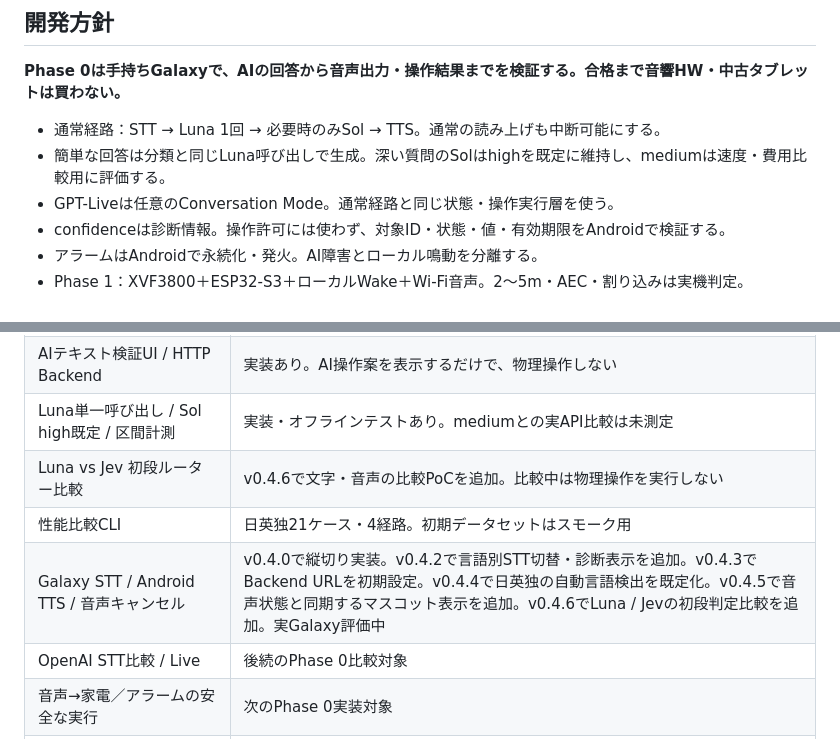
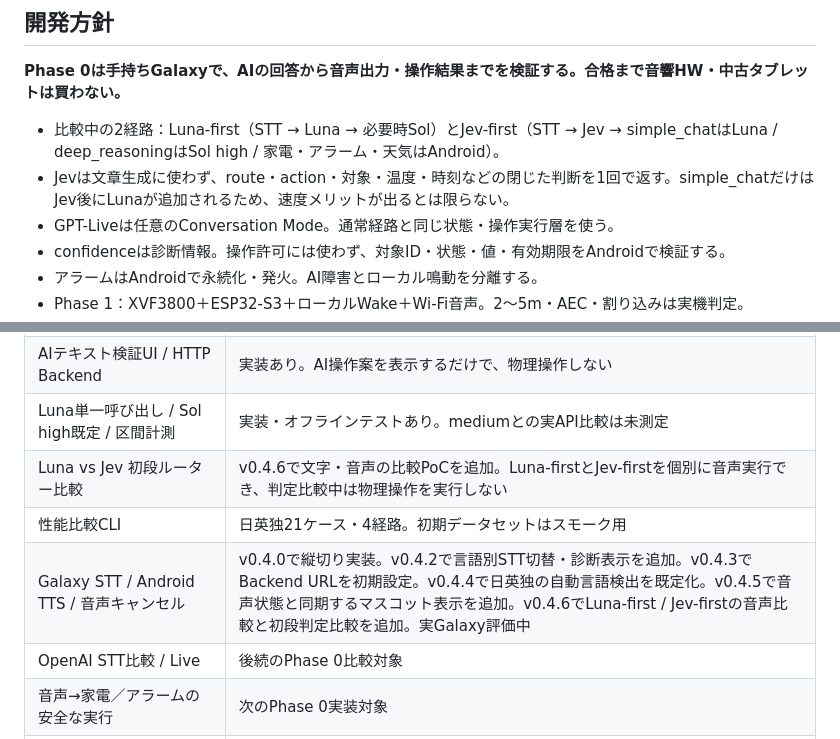
Before and after one commit to masakasakasama/AI-Assistant_handmade, a Markdown page: README.md, 2 parts joined by grey strips. GitHub-like rendering.

Commit message:
docs: describe Jev-first architecture

```diff
--- a/README.md
+++ b/README.md
@@ -8,8 +8,8 @@ Google Home / Alexaの全機能コピーではなく、自然な会話、SwitchB
 
 **Phase 0は手持ちGalaxyで、AIの回答から音声出力・操作結果までを検証する。合格まで音響HW・中古タブレットは買わない。**
 
-- 通常経路：STT → Luna 1回 → 必要時のみSol → TTS。通常の読み上げも中断可能にする。
-- 簡単な回答は分類と同じLuna呼び出しで生成。深い質問のSolはhighを既定に維持し、mediumは速度・費用比較用に評価する。
+- 比較中の2経路：Luna-first（STT → Luna → 必要時Sol）とJev-first（STT → Jev → simple_chatはLuna / deep_reasoningはSol high / 家電・アラーム・天気はAndroid）。
+- Jevは文章生成に使わず、route・action・対象・温度・時刻などの閉じた判断を1回で返す。simple_chatだけはJev後にLunaが追加されるため、速度メリットが出るとは限らない。
 - GPT-Liveは任意のConversation Mode。通常経路と同じ状態・操作実行層を使う。
 - confidenceは診断情報。操作許可には使わず、対象ID・状態・値・有効期限をAndroidで検証する。
 - アラームはAndroidで永続化・発火。AI障害とローカル鳴動を分離する。
@@ -22,9 +22,9 @@ Google Home / Alexaの全機能コピーではなく、自然な会話、SwitchB
 | SwitchBot / Room / AlarmManager / 天気 / 更新 | Android実装あり。故障注入と長期試験は未完了 |
 | AIテキスト検証UI / HTTP Backend | 実装あり。AI操作案を表示するだけで、物理操作しない |
 | Luna単一呼び出し / Sol high既定 / 区間計測 | 実装・オフラインテストあり。mediumとの実API比較は未測定 |
-| Luna vs Jev 初段ルーター比較 | v0.4.6で文字・音声の比較PoCを追加。比較中は物理操作を実行しない |
+| Luna vs Jev 初段ルーター比較 | v0.4.6で文字・音声の比較PoCを追加。Luna-firstとJev-firstを個別に音声実行でき、判定比較中は物理操作を実行しない |
 | 性能比較CLI | 日英独21ケース・4経路。初期データセットはスモーク用 |
-| Galaxy STT / Android TTS / 音声キャンセル | v0.4.0で縦切り実装。v0.4.2で言語別STT切替・診断表示を追加。v0.4.3でBackend URLを初期設定。v0.4.4で日英独の自動言語検出を既定化。v0.4.5で音声状態と同期するマスコット表示を追加。v0.4.6でLuna / Jevの初段判定比較を追加。実Galaxy評価中 |
+| Galaxy STT / Android TTS / 音声キャンセル | v0.4.0で縦切り実装。v0.4.2で言語別STT切替・診断表示を追加。v0.4.3でBackend URLを初期設定。v0.4.4で日英独の自動言語検出を既定化。v0.4.5で音声状態と同期するマスコット表示を追加。v0.4.6でLuna-first / Jev-firstの音声比較と初段判定比較を追加。実Galaxy評価中 |
 | OpenAI STT比較 / Live | 後続のPhase 0比較対象 |
 | 音声→家電／アラームの安全な実行 | 次のPhase 0実装対象 |
 | 外部PCM入力 / AEC / Wake / 2〜5m / 72時間 | 未検証 |
```
